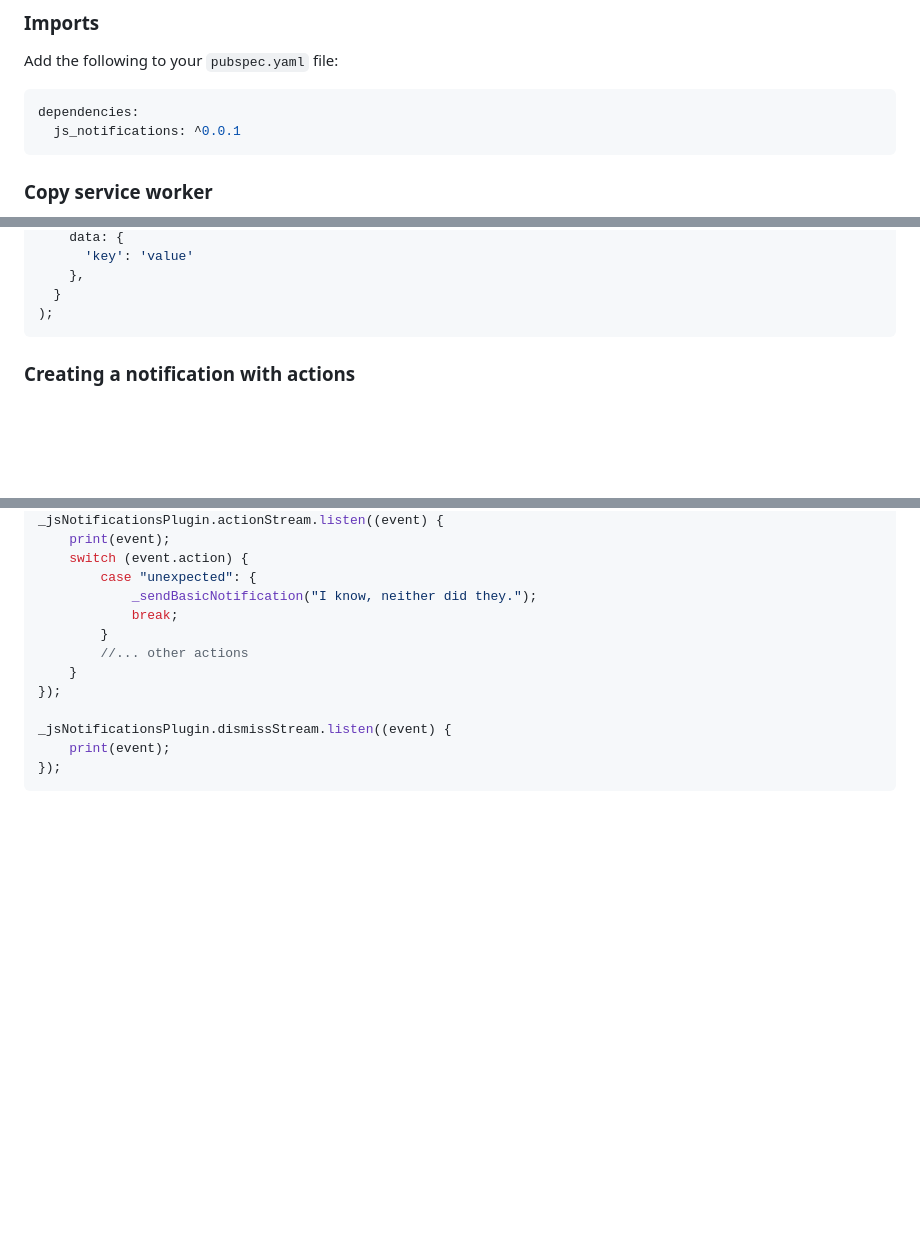
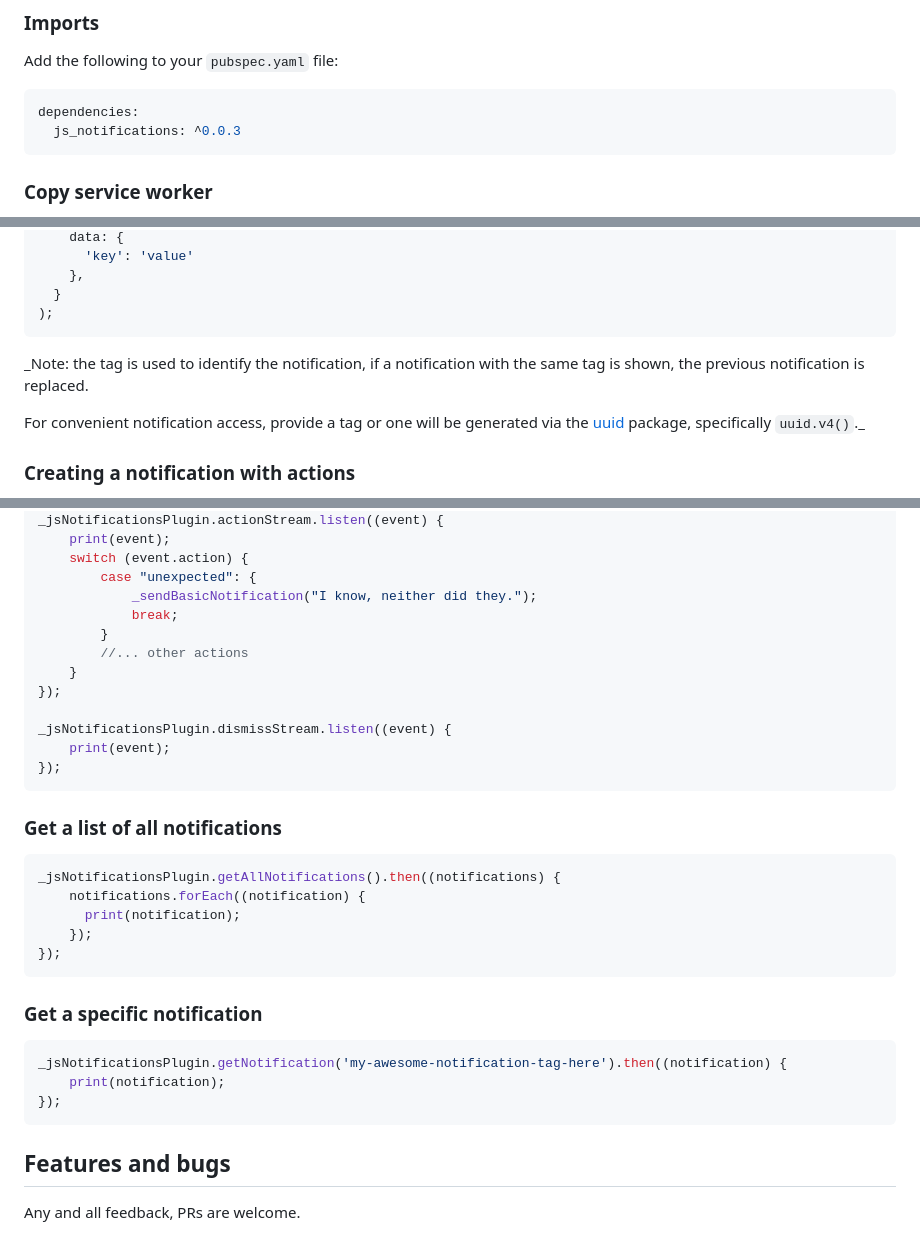
Before and after one commit to cybex-dev/js_notifications, a Markdown page: README.md, 3 parts joined by grey strips. GitHub-like rendering; blank space fills up the shorter version.

Commit message:
docs: update readme

````diff
--- a/README.md
+++ b/README.md
@@ -66,7 +66,7 @@ The Dart Web package is limited in showing notifications, one can only show a ti
 Add the following to your `pubspec.yaml` file:
 ```yaml
 dependencies:
-  js_notifications: ^0.0.1
+  js_notifications: ^0.0.3
 ```
 
 ### Copy service worker
@@ -109,6 +109,10 @@ _jsNotificationsPlugin.showNotification('Title', {
   }
 );
 ```
+
+_Note: the tag is used to identify the notification, if a notification with the same tag is shown, the previous notification is replaced.
+
+For convenient notification access, provide a tag or one will be generated via the [uuid](https://pub.dev/packages/uuid) package, specifically `uuid.v4()`._
 
 ### Creating a notification with actions
 
@@ -167,3 +171,24 @@ _jsNotificationsPlugin.dismissStream.listen((event) {
     print(event);
 });
 ```
+
+
+### Get a list of all notifications
+```dart
+_jsNotificationsPlugin.getAllNotifications().then((notifications) {
+    notifications.forEach((notification) {
+      print(notification);
+    });
+});
+```
+
+### Get a specific notification
+```dart
+_jsNotificationsPlugin.getNotification('my-awesome-notification-tag-here').then((notification) {
+    print(notification);
+});
+```
+
+## Features and bugs
+
+Any and all feedback, PRs are welcome.
````
